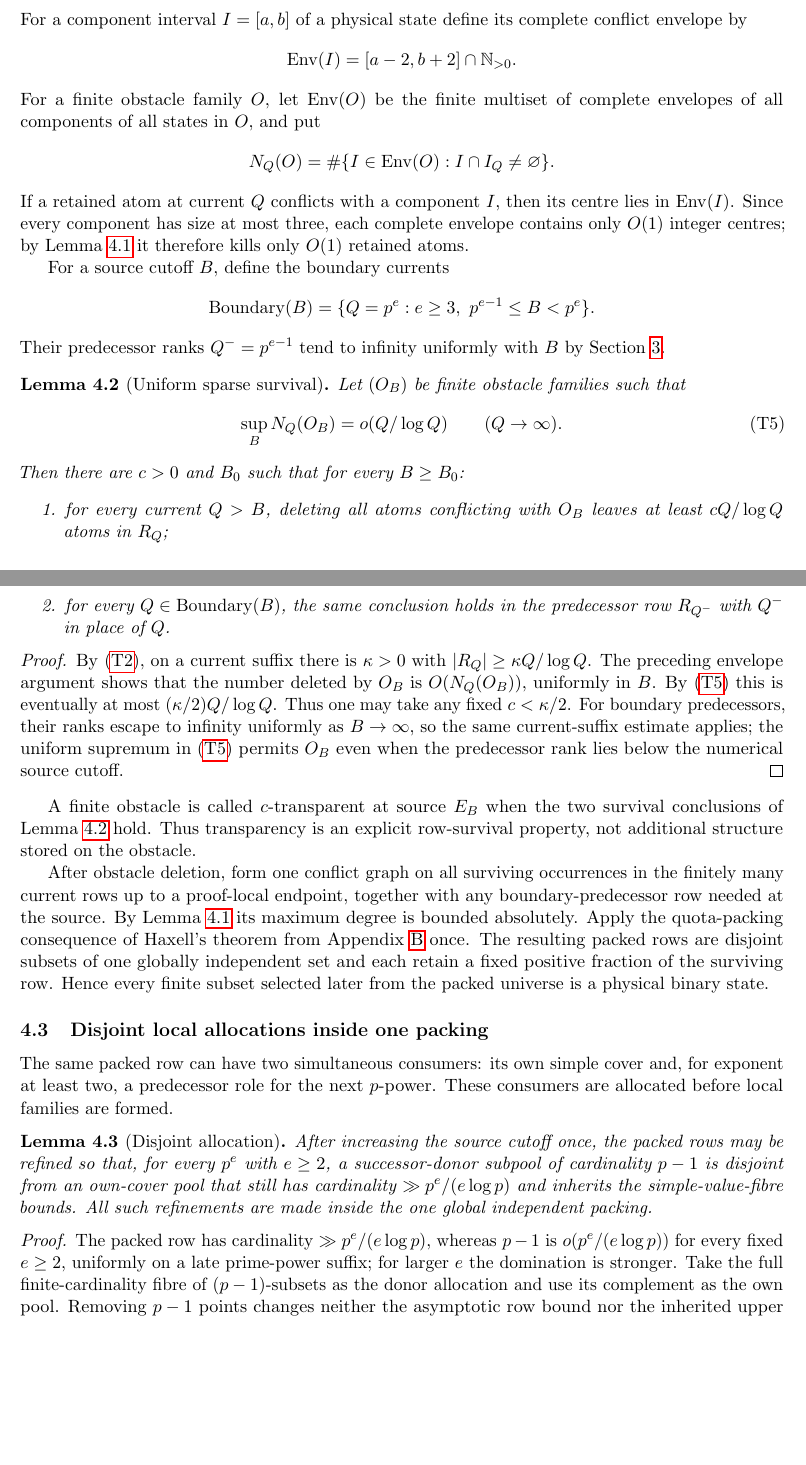
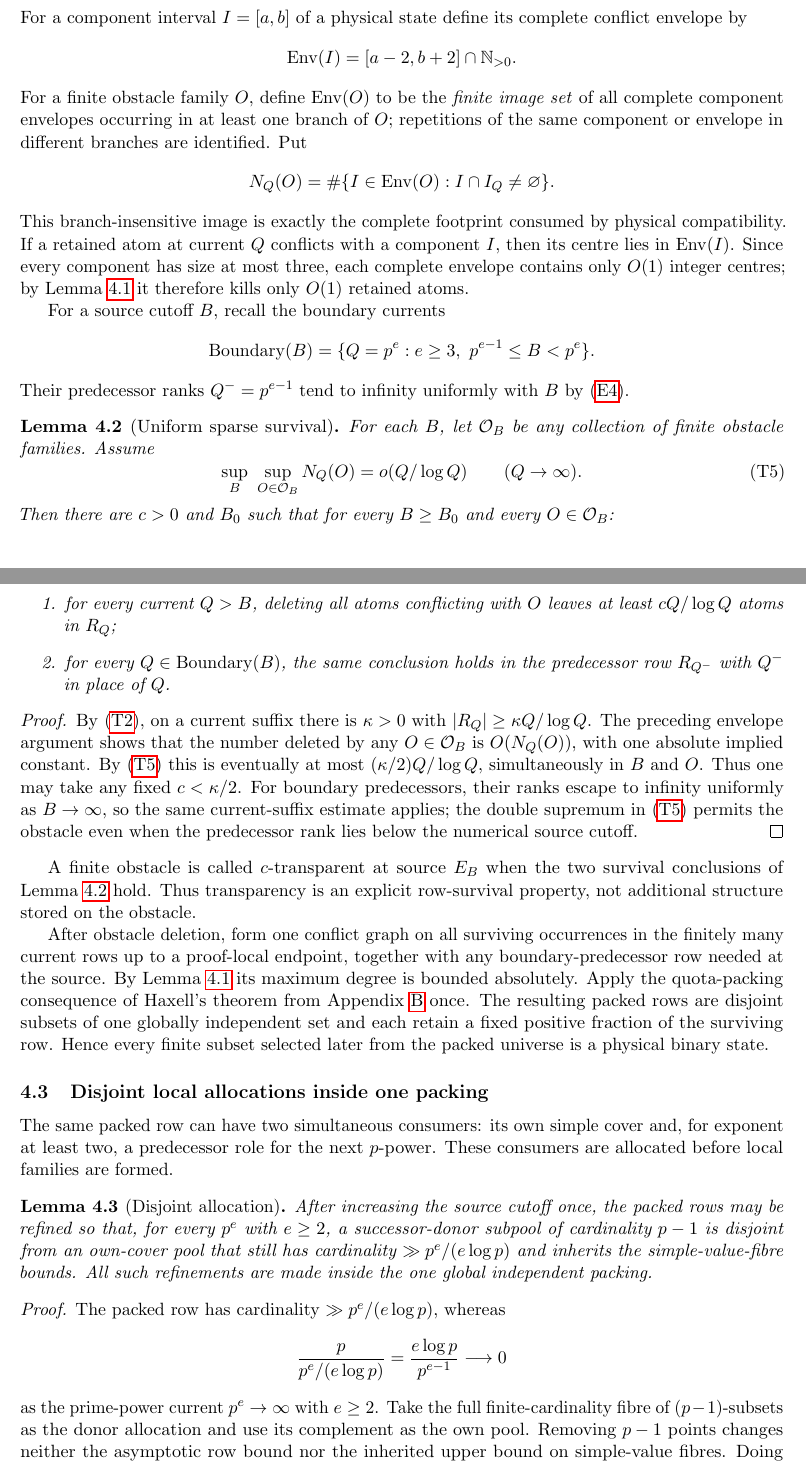
Before and after one commit to Yuren-Tang/erdos-289, a LaTeX paper (paper/manuscript.tex, which reads paper/sections/ltar-provider.tex): two parts of pages 6 and 7 of 24 before the commit and two parts of pages 6 and 7 of 25 after it, joined at a grey line, cut so that both start at the same text, the shorter picture padded with empty space. Compiled offline with pdfLaTeX.

Commit message:
R16: make sparse survival branch-insensitive and uniform over obstacle families

```diff
--- a/paper/sections/ltar-provider.tex
+++ b/paper/sections/ltar-provider.tex
@@ -168,39 +168,45 @@ conflict envelope by
 \[
 \operatorname{Env}(I)=[a-2,b+2]\cap\N_{>0}.
 \]
-For a finite obstacle family $O$, let $\operatorname{Env}(O)$ be the finite
-multiset of complete envelopes of all components of all states in $O$, and put
+For a finite obstacle family $O$, define $\operatorname{Env}(O)$ to be the
+\emph{finite image set} of all complete component envelopes occurring in at
+least one branch of $O$; repetitions of the same component or envelope in
+different branches are identified.  Put
 \[
 N_Q(O)=
 \#\{I\in\operatorname{Env}(O):I\cap I_Q\ne\varnothing\}.
 \]
-If a retained atom at current $Q$ conflicts with a component $I$, then its
-centre lies in $\operatorname{Env}(I)$.  Since every component has size at
-most three, each complete envelope contains only $O(1)$ integer centres; by
-Lemma~\ref{lem:centres-conflicts} it therefore kills only $O(1)$ retained
-atoms.
+This branch-insensitive image is exactly the complete footprint consumed by
+physical compatibility.  If a retained atom at current $Q$ conflicts with a
+component $I$, then its centre lies in $\operatorname{Env}(I)$.  Since every
+component has size at most three, each complete envelope contains only $O(1)$
+integer centres; by Lemma~\ref{lem:centres-conflicts} it therefore kills only
+$O(1)$ retained atoms.
 
-For a source cutoff $B$, define the boundary currents
+For a source cutoff $B$, recall the boundary currents
 \[
 \operatorname{Boundary}(B)
 =
 \{Q=p^e:e\ge3,\ p^{e-1}\le B<p^e\}.
 \]
 Their predecessor ranks $Q^-=p^{e-1}$ tend to infinity uniformly with $B$ by
-Section~\ref{sec:target-quotient}.
+\eqref{eq:boundary-escape}.
 
 \begin{lemma}[Uniform sparse survival]
 \label{lem:sparse-survival}
-Let $(O_B)$ be finite obstacle families such that
+For each $B$, let $\mathcal O_B$ be any collection of finite obstacle families.
+Assume
 \[
-\sup_B N_Q(O_B)=o(Q/\log Q)
+\sup_B\ \sup_{O\in\mathcal O_B} N_Q(O)
+=o(Q/\log Q)
 \qquad(Q\to\infty).
 \tag{T5}\label{eq:obstacle-little-o}
 \]
-Then there are $c>0$ and $B_0$ such that for every $B\ge B_0$:
+Then there are $c>0$ and $B_0$ such that for every $B\ge B_0$ and every
+$O\in\mathcal O_B$:
 \begin{enumerate}
-\item for every current $Q>B$, deleting all atoms conflicting with $O_B$
-leaves at least $cQ/\log Q$ atoms in $R_Q$;
+\item for every current $Q>B$, deleting all atoms conflicting with $O$ leaves
+at least $cQ/\log Q$ atoms in $R_Q$;
 \item for every $Q\in\operatorname{Boundary}(B)$, the same conclusion holds
 in the predecessor row $R_{Q^-}$ with $Q^-$ in place of $Q$.
 \end{enumerate}
@@ -209,12 +215,13 @@ in the predecessor row $R_{Q^-}$ with $Q^-$ in place of $Q$.
 \begin{proof}
 By \eqref{eq:raw-row-size}, on a current suffix there is $\kappa>0$ with
 $|R_Q|\ge\kappa Q/\log Q$.  The preceding envelope argument shows that the
-number deleted by $O_B$ is $O(N_Q(O_B))$, uniformly in $B$.  By
-\eqref{eq:obstacle-little-o} this is eventually at most
-$(\kappa/2)Q/\log Q$.  Thus one may take any fixed $c<\kappa/2$.
+number deleted by any $O\in\mathcal O_B$ is $O(N_Q(O))$, with one absolute
+implied constant.  By \eqref{eq:obstacle-little-o} this is eventually at most
+$(\kappa/2)Q/\log Q$, simultaneously in $B$ and $O$.  Thus one may take any
+fixed $c<\kappa/2$.
 For boundary predecessors, their ranks escape to infinity uniformly as
-$B\to\infty$, so the same current-suffix estimate applies; the uniform
-supremum in \eqref{eq:obstacle-little-o} permits $O_B$ even when the predecessor
+$B\to\infty$, so the same current-suffix estimate applies; the double supremum
+in \eqref{eq:obstacle-little-o} permits the obstacle even when the predecessor
 rank lies below the numerical source cutoff.
 \end{proof}
 
@@ -249,9 +256,13 @@ refinements are made inside the one global independent packing.
 \end{lemma}
 
 \begin{proof}
-The packed row has cardinality $\gg p^e/(e\log p)$, whereas $p-1$ is
-$o(p^e/(e\log p))$ for every fixed $e\ge2$, uniformly on a late prime-power
-suffix; for larger $e$ the domination is stronger.  Take the full
+The packed row has cardinality $\gg p^e/(e\log p)$, whereas
+\[
+\frac{p}{p^e/(e\log p)}
+=\frac{e\log p}{p^{e-1}}
+\longrightarrow0
+\]
+as the prime-power current $p^e\to\infty$ with $e\ge2$.  Take the full
 finite-cardinality fibre of $(p-1)$-subsets as the donor allocation and use its
 complement as the own pool.  Removing $p-1$ points changes neither the
 asymptotic row bound nor the inherited upper bound on simple-value fibres.
```
